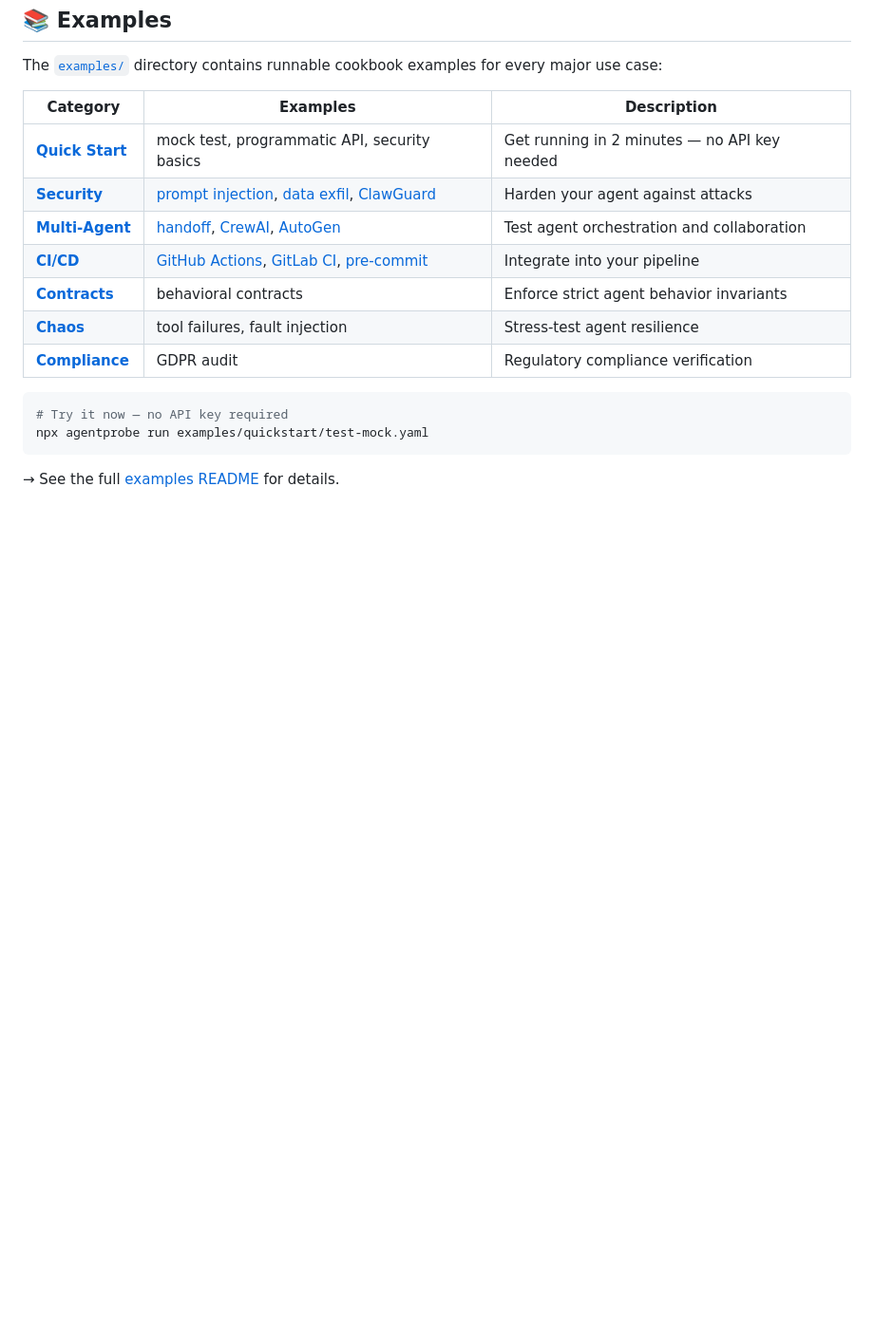
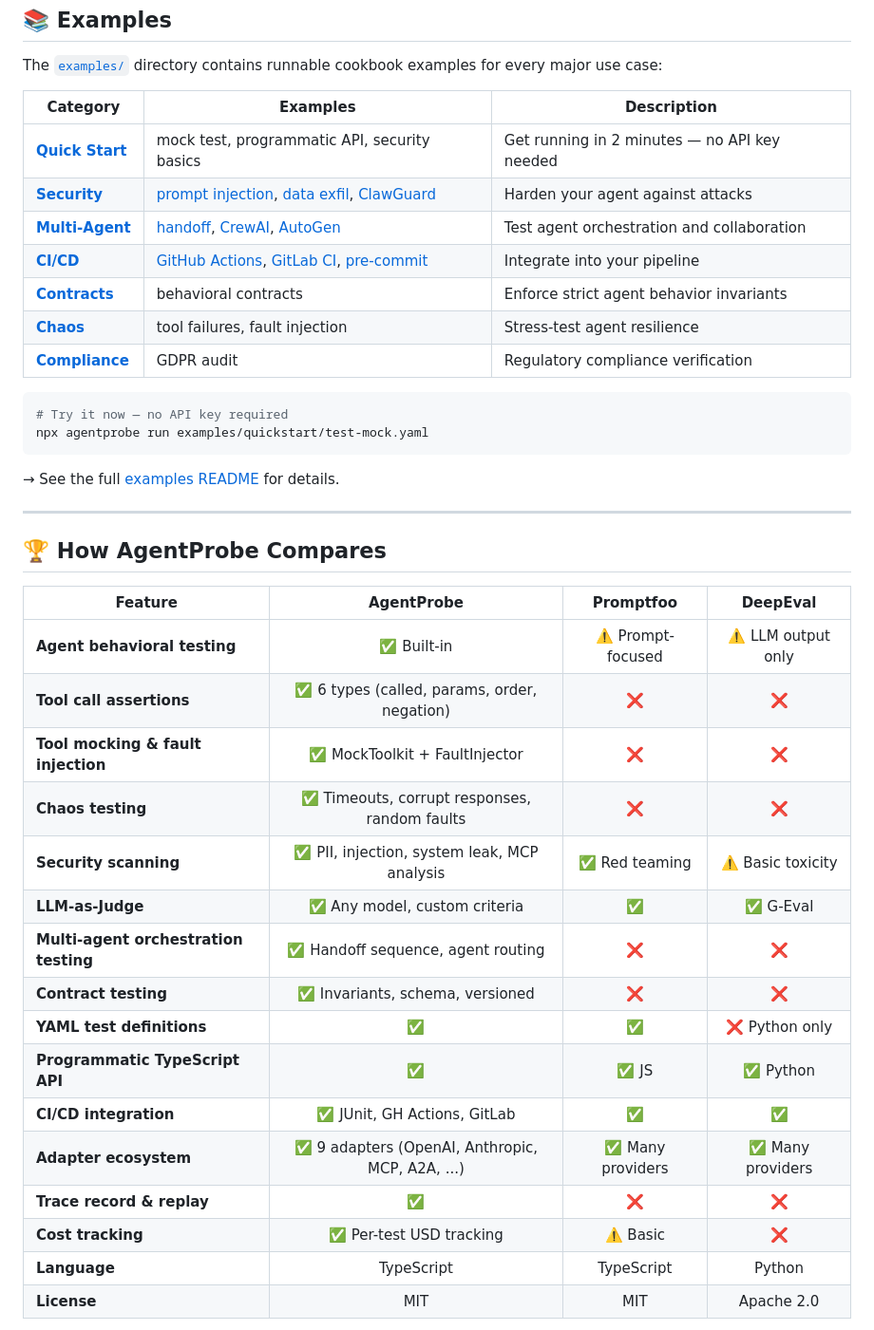
Before and after one commit to NeuZhou/agentprobe, a Markdown page: README.md, the part around one of its changes. Shown at 95% size. Rendered like a GitHub page; blank space fills up the shorter version.

````diff
--- a/README.md
+++ b/README.md
@@ -390,3 +431,27 @@ npx agentprobe run examples/quickstart/test-mock.yaml
 ```
 
 → See the full [examples README](./examples/README.md) for details.
+
+---
+
+## 🏆 How AgentProbe Compares
+
+| Feature | AgentProbe | Promptfoo | DeepEval |
+|---------|:----------:|:---------:|:--------:|
+| **Agent behavioral testing** | ✅ Built-in | ⚠️ Prompt-focused | ⚠️ LLM output only |
+| **Tool call assertions** | ✅ 6 types (called, params, order, negation) | ❌ | ❌ |
+| **Tool mocking & fault injection** | ✅ MockToolkit + FaultInjector | ❌ | ❌ |
+| **Chaos testing** | ✅ Timeouts, corrupt responses, random faults | ❌ | ❌ |
+| **Security scanning** | ✅ PII, injection, system leak, MCP analysis | ✅ Red teaming | ⚠️ Basic toxicity |
+| **LLM-as-Judge** | ✅ Any model, custom criteria | ✅ | ✅ G-Eval |
+| **Multi-agent orchestration testing** | ✅ Handoff sequence, agent routing | ❌ | ❌ |
+| **Contract testing** | ✅ Invariants, schema, versioned | ❌ | ❌ |
+| **YAML test definitions** | ✅ | ✅ | ❌ Python only |
+| **Programmatic TypeScript API** | ✅ | ✅ JS | ✅ Python |
+| **CI/CD integration** | ✅ JUnit, GH Actions, GitLab | ✅ | ✅ |
+| **Adapter ecosystem** | ✅ 9 adapters (OpenAI, Anthropic, MCP, A2A, ...) | ✅ Many providers | ✅ Many providers |
+| **Trace record & replay** | ✅ | ❌ | ❌ |
+| **Cost tracking** | ✅ Per-test USD tracking | ⚠️ Basic | ❌ |
+| **Language** | TypeScript | TypeScript | Python |
+| **License** | MIT | MIT | Apache 2.0 |
+
````
Also changed, not shown: other parts of README.md (+129 -30 lines).
